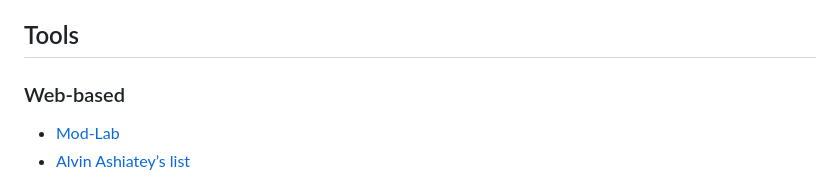
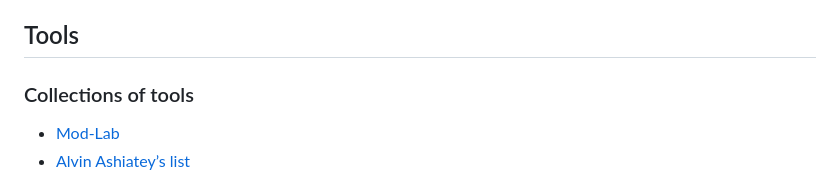
Before and after one commit to design-hfkbremen/S26_text-type-tools, a Markdown page: cheat-sheet.md, the part around the change. GitHub-like rendering.

```diff
--- a/cheat-sheet.md
+++ b/cheat-sheet.md
@@ -54,7 +54,7 @@
 - [https://www.instagram.com/loadmo.re/](https://www.instagram.com/loadmo.re/)
 
 ## Tools
-### Web-based
+### Collections of tools
 - [Mod-Lab](https://www.mod-lab.org/)
 - [Alvin Ashiatey’s list](https://www.are.na/alvin-ashiatey/tools-kwijylfcvqq)
 
```
